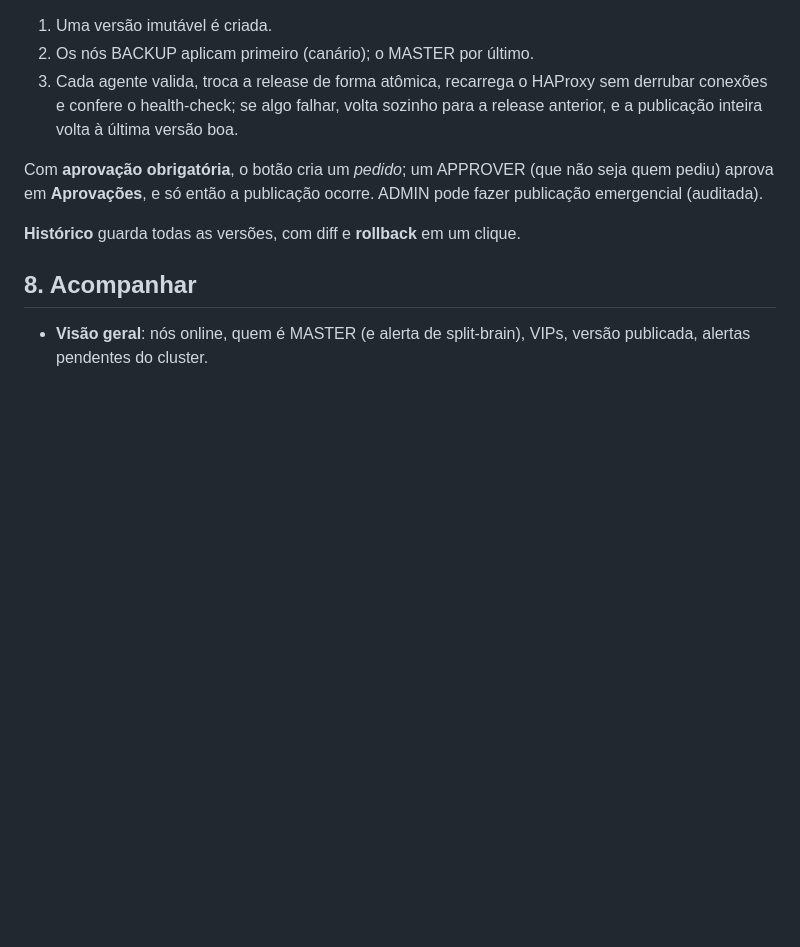
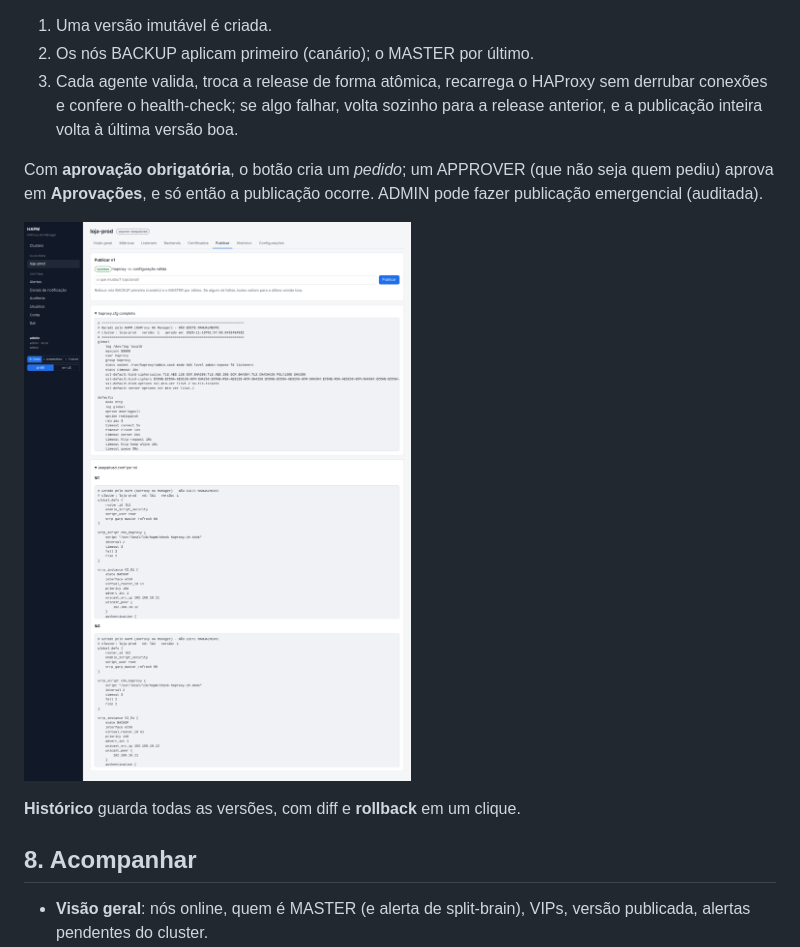
Before and after one commit to betobadran/haproxy-manager, a Markdown page: docs/primeiros-passos.md, the part around one of its changes. GitHub-like rendering; pictures changed too: docs/telas/publicar.png (added); blank space fills up the shorter version.

Commit message:
Docs: capturas das telas de listener HTTP/TCP, backend TCP e publicação
Co-Authored-By: Claude Opus 5.5 <noreply@anthropic.com>
Claude-Session: https://claude.ai/code/session_015pW9N9CsCZQDRtC7sp9u7V

```diff
--- a/docs/primeiros-passos.md
+++ b/docs/primeiros-passos.md
@@ -74,6 +80,8 @@ Clique em **Publicar** (com uma nota). O que acontece:
 
 Com **aprovação obrigatória**, o botão cria um *pedido*; um APPROVER (que não seja quem pediu) aprova em **Aprovações**,
 e só então a publicação ocorre. ADMIN pode fazer publicação emergencial (auditada).
+
+![Publicar: haproxy.cfg e keepalived.conf gerados](telas/publicar.png)
 
 **Histórico** guarda todas as versões, com diff e **rollback** em um clique.
 
```
Also changed, not shown: other parts of docs/primeiros-passos.md (+6 -0 lines), docs/telas/backend-tcp.png (added), docs/telas/listener-http.png (added), docs/telas/listener-tcp.png (added).
